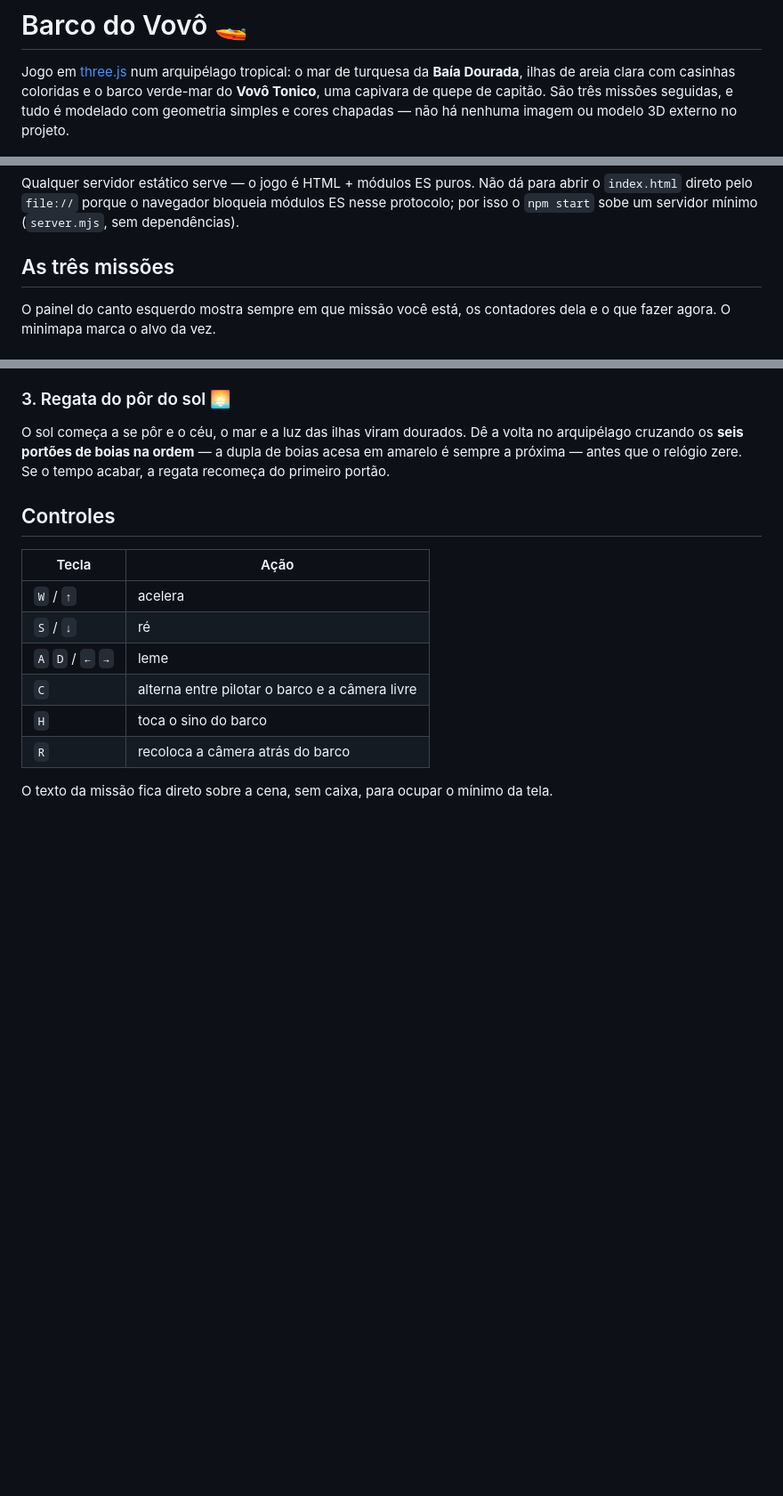
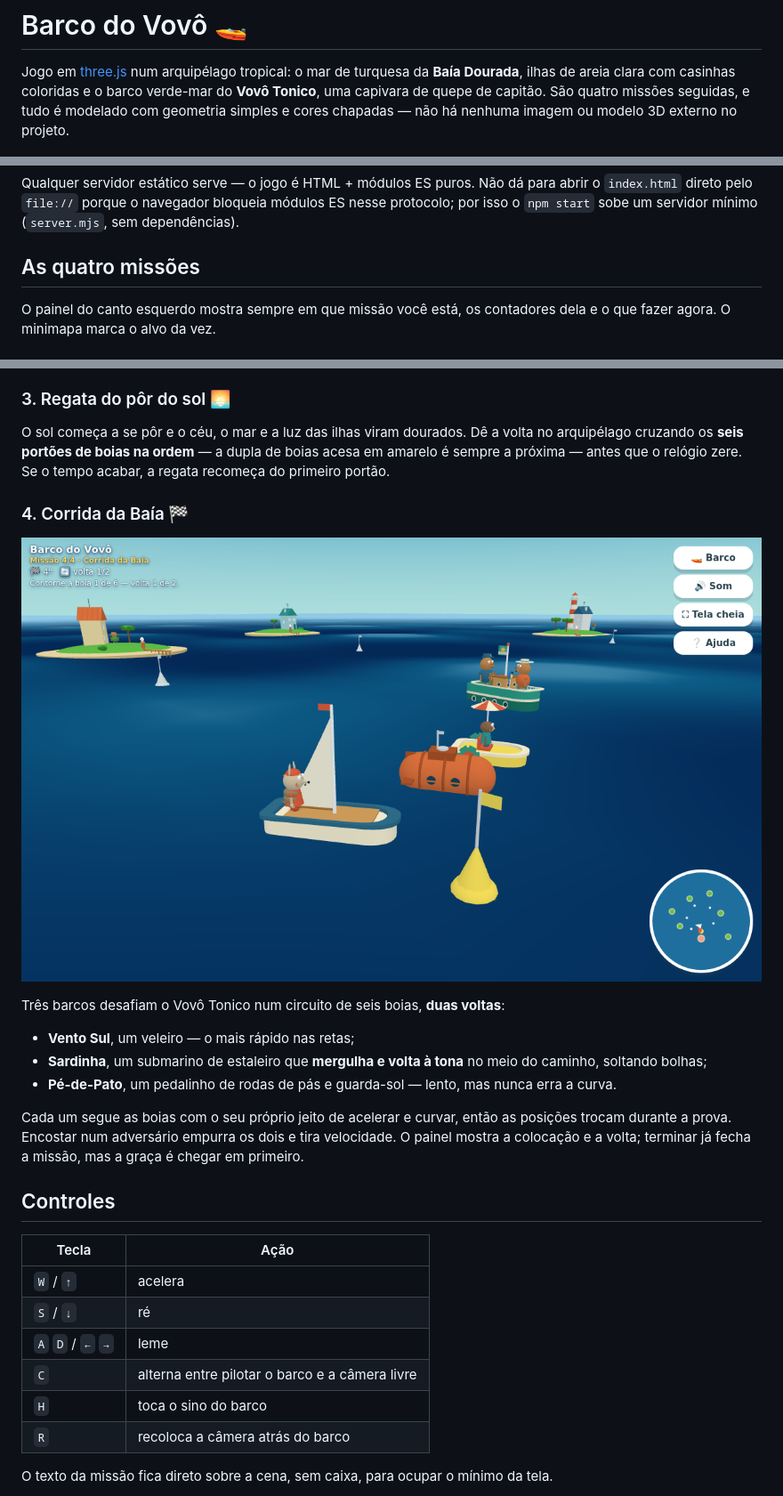
Before and after one commit to ricardopera/grandpa_boat, a Markdown page: README.md, 3 parts joined by grey strips. Shown at 89% size. Rendered like a GitHub page; pictures changed too: docs/print-corrida.png (added); blank space fills up the shorter version.

```diff
--- a/README.md
+++ b/README.md
@@ -2,7 +2,7 @@
 
 Jogo em [three.js](https://threejs.org/) num arquipélago tropical: o mar de turquesa da
 **Baía Dourada**, ilhas de areia clara com casinhas coloridas e o barco verde-mar do
-**Vovô Tonico**, uma capivara de quepe de capitão. São três missões seguidas, e tudo é
+**Vovô Tonico**, uma capivara de quepe de capitão. São quatro missões seguidas, e tudo é
 modelado com geometria simples e cores chapadas — não há nenhuma imagem ou modelo 3D
 externo no projeto.
 
@@ -31,7 +31,7 @@ Qualquer servidor estático serve — o jogo é HTML + módulos ES puros. Não d
 o `index.html` direto pelo `file://` porque o navegador bloqueia módulos ES nesse
 protocolo; por isso o `npm start` sobe um servidor mínimo (`server.mjs`, sem dependências).
 
-## As três missões
+## As quatro missões
 
 O painel do canto esquerdo mostra sempre em que missão você está, os contadores dela e o
 que fazer agora. O minimapa marca o alvo da vez.
@@ -58,6 +58,22 @@ O sol começa a se pôr e o céu, o mar e a luz das ilhas viram dourados. Dê a
 arquipélago cruzando os **seis portões de boias na ordem** — a dupla de boias acesa em
 amarelo é sempre a próxima — antes que o relógio zere. Se o tempo acabar, a regata
 recomeça do primeiro portão.
+
+### 4. Corrida da Baía 🏁
+
+![A largada da corrida](docs/print-corrida.png)
+
+Três barcos desafiam o Vovô Tonico num circuito de seis boias, **duas voltas**:
+
+- **Vento Sul**, um veleiro — o mais rápido nas retas;
+- **Sardinha**, um submarino de estaleiro que **mergulha e volta à tona** no meio do
+  caminho, soltando bolhas;
+- **Pé-de-Pato**, um pedalinho de rodas de pás e guarda-sol — lento, mas nunca erra a curva.
+
+Cada um segue as boias com o seu próprio jeito de acelerar e curvar, então as posições
+trocam durante a prova. Encostar num adversário empurra os dois e tira velocidade. O
+painel mostra a colocação e a volta; terminar já fecha a missão, mas a graça é chegar em
+primeiro.
 
 ## Controles
 
```
Also changed, not shown: other parts of README.md (+11 -5 lines), 6 other files.
